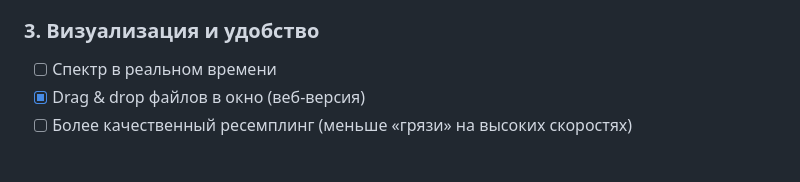
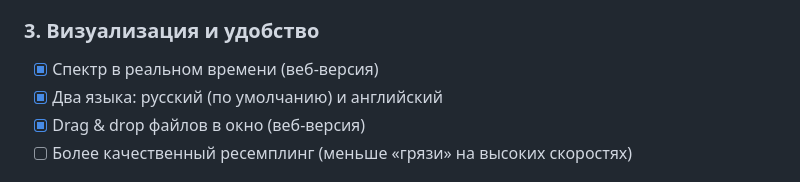
Before and after one commit to posmis/tempo-player, a Markdown page: SPEC.md, the part around the change. Rendered like a GitHub page.

```diff
--- a/SPEC.md
+++ b/SPEC.md
@@ -23,7 +23,8 @@
 - [x] История прослушанных видео с YouTube
 
 ### 3. Визуализация и удобство
-- [ ] Спектр в реальном времени
+- [x] Спектр в реальном времени (веб-версия)
+- [x] Два языка: русский (по умолчанию) и английский
 - [x] Drag & drop файлов в окно (веб-версия)
 - [ ] Более качественный ресемплинг (меньше «грязи» на высоких скоростях)
 
```
Also changed, not shown: README.md (+2 -0 lines), docs/screenshot.png, 4 other files.
